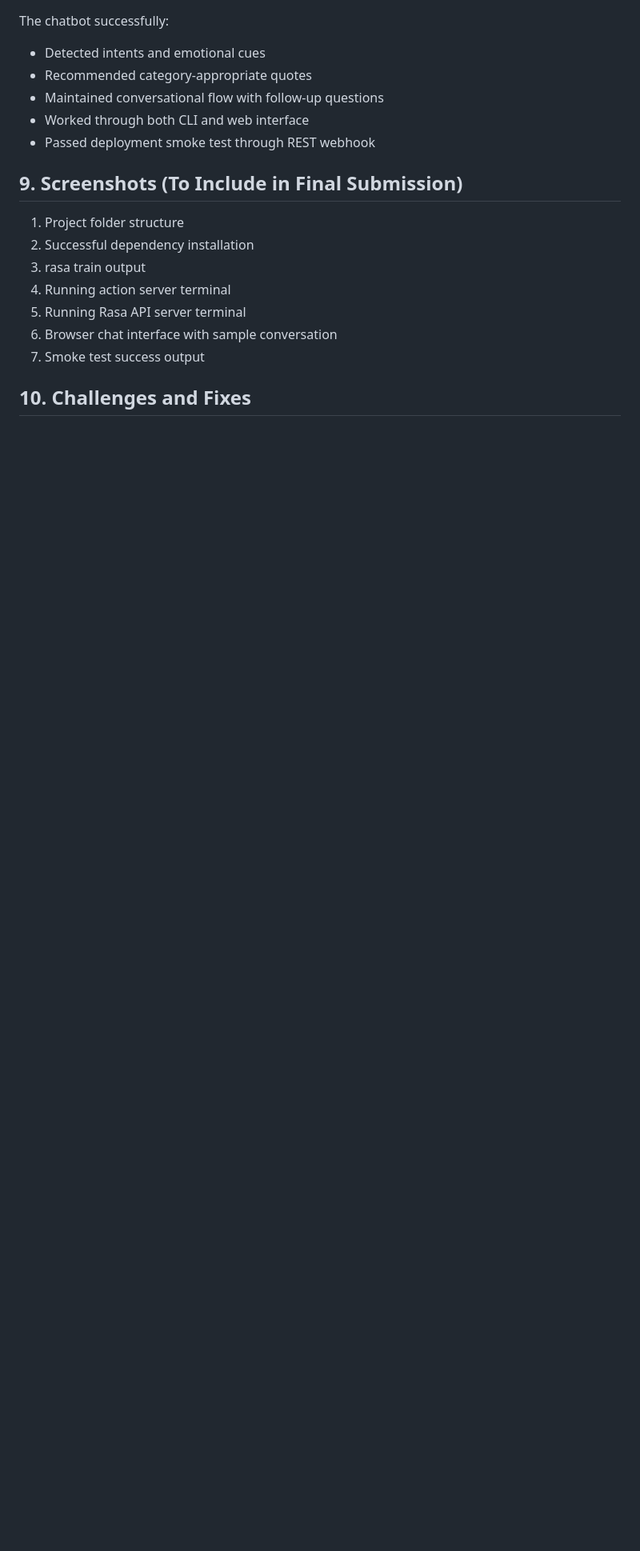
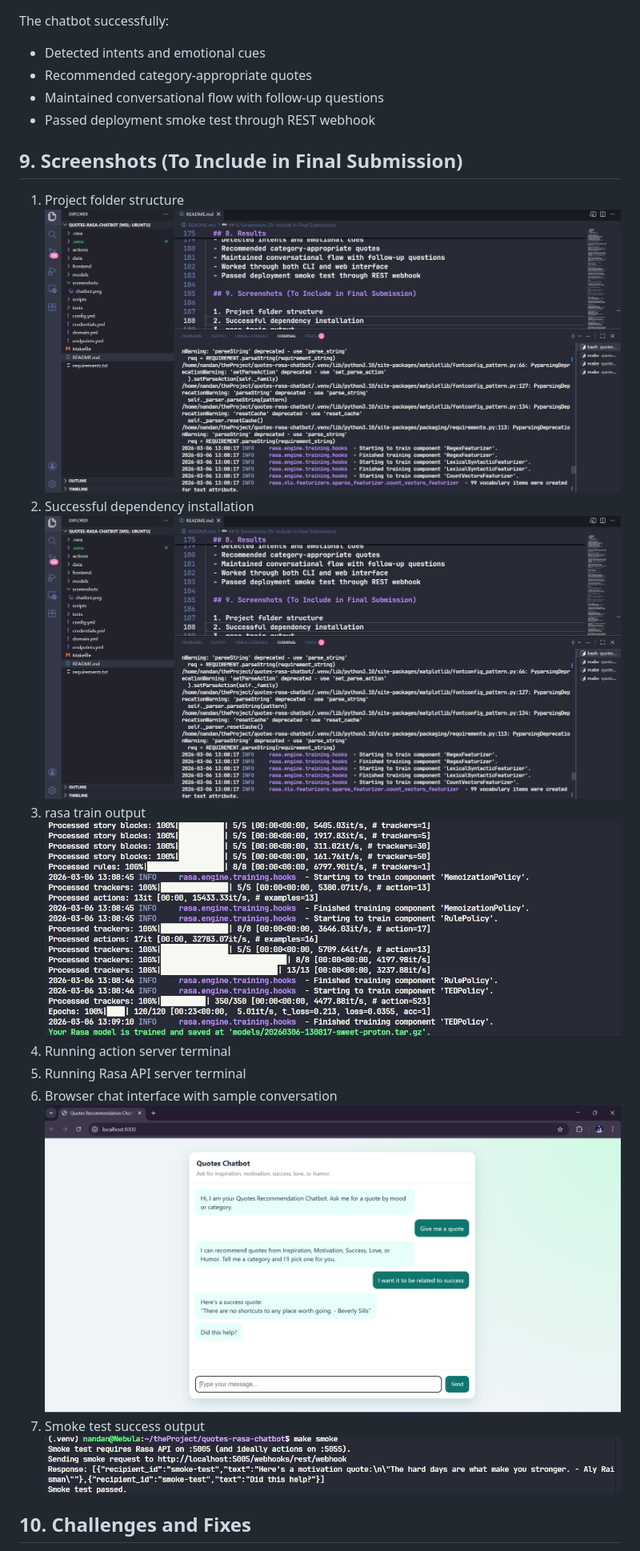
Before and after one commit to IsNandan/quotes-rasa-chatbot, a Markdown page: README.md, the part around the change. Shown: that part at 80% size. Rendered like a GitHub page; pictures changed too: screenshots/chatbot.png (added), screenshots/rasa_train_output.png (added), screenshots/smoke_test.png (added); blank space fills up the shorter version.

Commit message:
Add screenshots

```diff
--- a/README.md
+++ b/README.md
@@ -179,18 +179,17 @@
   - Detected intents and emotional cues
   - Recommended category-appropriate quotes
   - Maintained conversational flow with follow-up questions
-  - Worked through both CLI and web interface
   - Passed deployment smoke test through REST webhook
 
   ## 9. Screenshots (To Include in Final Submission)
 
-  1. Project folder structure
-  2. Successful dependency installation
-  3. rasa train output
+  1. Project folder structure ![Folder Structure](screenshots/successful_dependencies.png)
+  2. Successful dependency installation ![Dependencies](screenshots/successful_dependencies.png)
+  3. rasa train output ![Folder Structure](screenshots/rasa_train_output.png)
   4. Running action server terminal
   5. Running Rasa API server terminal
-  6. Browser chat interface with sample conversation
-  7. Smoke test success output
+  6. Browser chat interface with sample conversation ![Chatbot](screenshots/chatbot.png)
+  7. Smoke test success output ![smoke test](screenshots/smoke_test.png)
 
   ## 10. Challenges and Fixes
 
```
Also changed, not shown: 1 other file.
